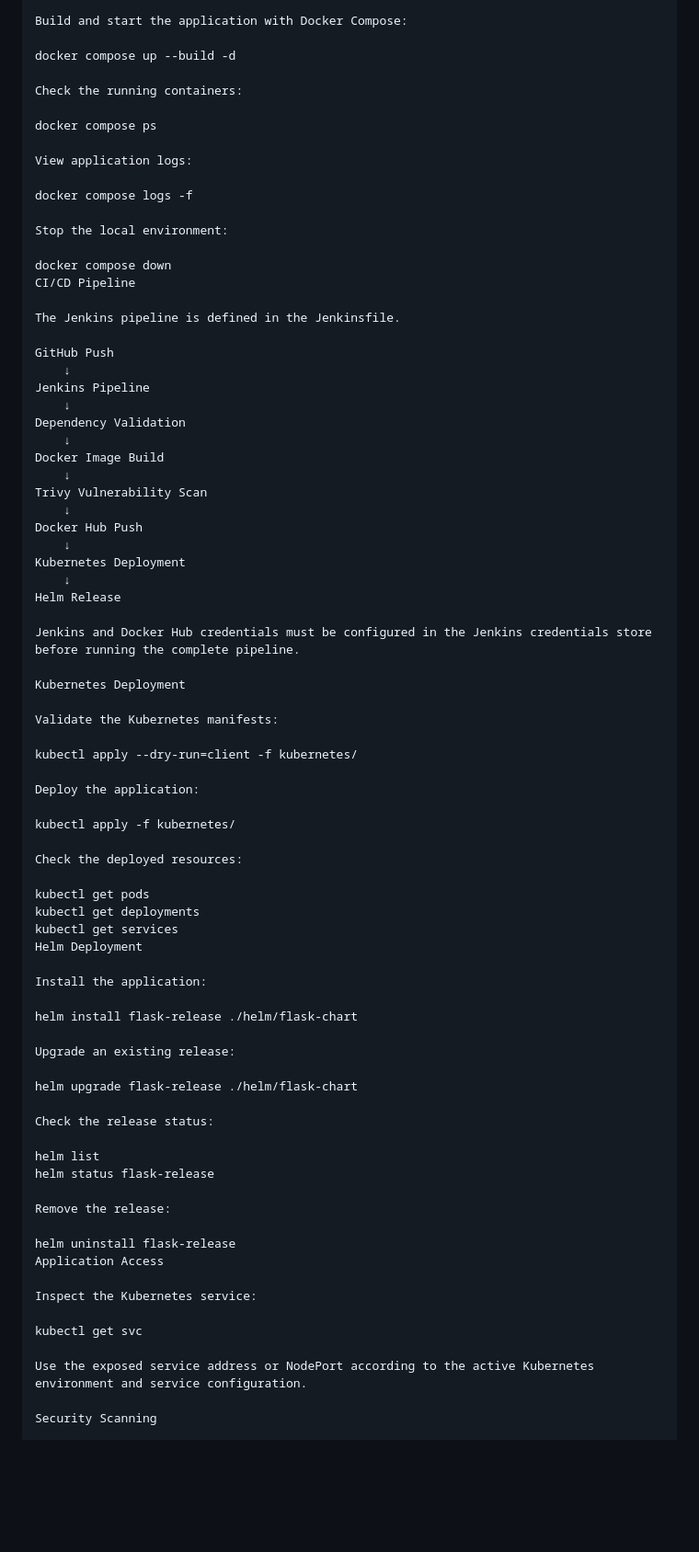
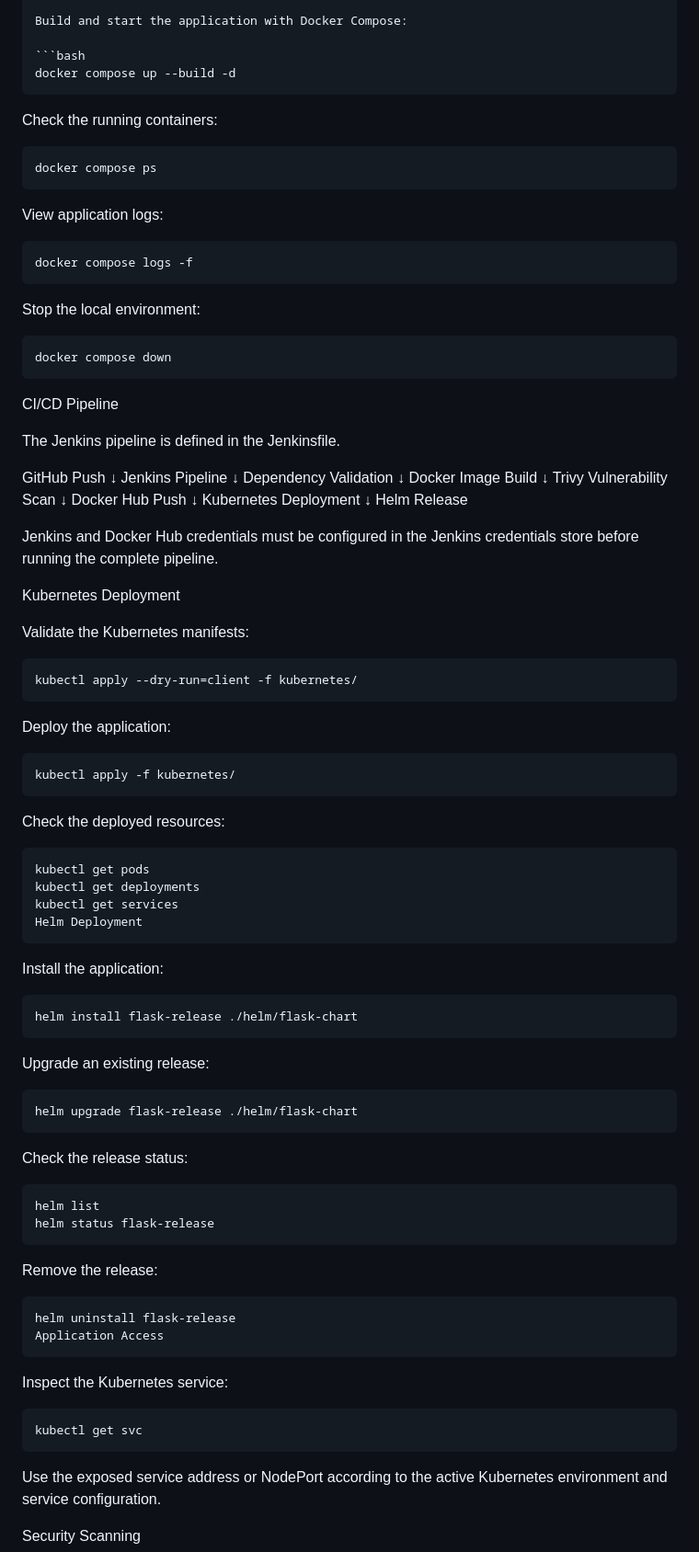
Before and after one commit to Oren1984/flask-mvc-cicd, a Markdown page: README.md, the part around one of its changes. Shown at 92% size. GitHub-like rendering; blank space fills up the shorter version.

Commit message:
docs: update README and exclude local artifacts

````diff
--- a/README.md
+++ b/README.md
@@ -54,19 +54,28 @@ Local Deployment
 
 Build and start the application with Docker Compose:
 
+```bash
 docker compose up --build -d
+```
 
 Check the running containers:
 
+```bash
 docker compose ps
+```
 
 View application logs:
 
+```bash
 docker compose logs -f
+```
 
 Stop the local environment:
 
+```bash
 docker compose down
+```
+
 CI/CD Pipeline
 
 The Jenkins pipeline is defined in the Jenkinsfile.
@@ -93,40 +102,56 @@ Kubernetes Deployment
 
 Validate the Kubernetes manifests:
 
+```bash
 kubectl apply --dry-run=client -f kubernetes/
+```
 
 Deploy the application:
 
+```bash
 kubectl apply -f kubernetes/
+```
 
 Check the deployed resources:
 
+```bash
 kubectl get pods
 kubectl get deployments
 kubectl get services
 Helm Deployment
+```
 
 Install the application:
 
+```bash
 helm install flask-release ./helm/flask-chart
+```
 
 Upgrade an existing release:
 
+```bash
 helm upgrade flask-release ./helm/flask-chart
+```
 
 Check the release status:
 
+```bash
 helm list
 helm status flask-release
+```
 
 Remove the release:
 
+```bash
 helm uninstall flask-release
 Application Access
+```
 
 Inspect the Kubernetes service:
 
+```bash
 kubectl get svc
+```
 
 Use the exposed service address or NodePort according to the active Kubernetes environment and service configuration.
 
````
Also changed, not shown: other parts of README.md (+20 -6 lines).
